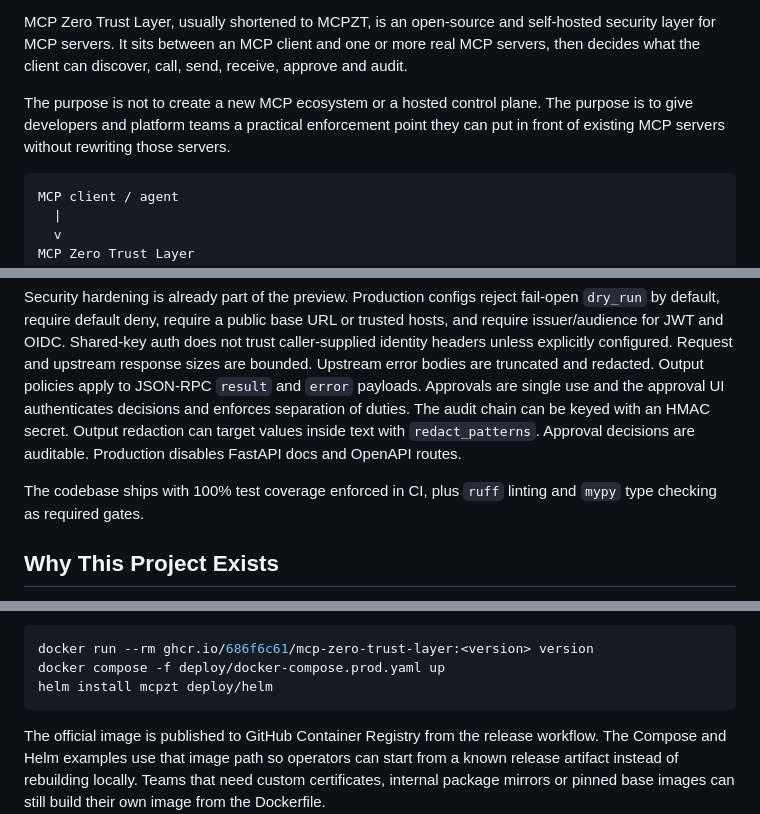
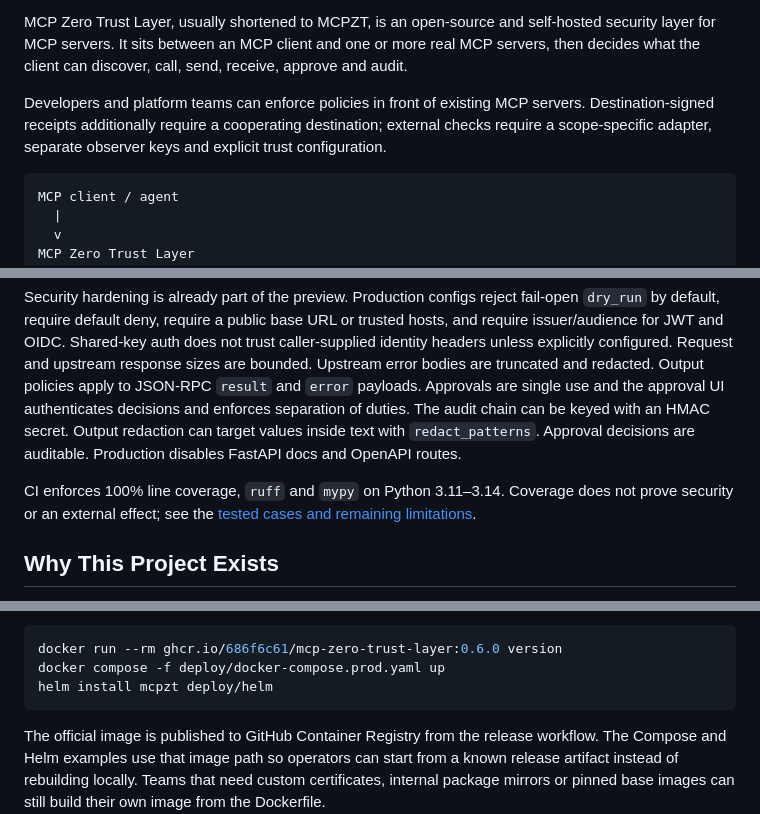
Before and after one commit to 686f6c61/mcp-zero-trust-layer, a Markdown page: README.md, 3 parts joined by grey strips. Drawn GitHub-style.

````diff
--- a/README.md
+++ b/README.md
@@ -2,7 +4,7 @@
 
 MCP Zero Trust Layer, usually shortened to MCPZT, is an open-source and self-hosted security layer for MCP servers. It sits between an MCP client and one or more real MCP servers, then decides what the client can discover, call, send, receive, approve and audit.
 
-The purpose is not to create a new MCP ecosystem or a hosted control plane. The purpose is to give developers and platform teams a practical enforcement point they can put in front of existing MCP servers without rewriting those servers.
+Developers and platform teams can enforce policies in front of existing MCP servers. Destination-signed receipts additionally require a cooperating destination; external checks require a scope-specific adapter, separate observer keys and explicit trust configuration.
 
 ```text
 MCP client / agent
@@ -43,7 +45,7 @@ The HTTP runtime supports MCP Streamable HTTP POST with JSON responses. GET SSE
 
 Security hardening is already part of the preview. Production configs reject fail-open `dry_run` by default, require default deny, require a public base URL or trusted hosts, and require issuer/audience for JWT and OIDC. Shared-key auth does not trust caller-supplied identity headers unless explicitly configured. Request and upstream response sizes are bounded. Upstream error bodies are truncated and redacted. Output policies apply to JSON-RPC `result` and `error` payloads. Approvals are single use and the approval UI authenticates decisions and enforces separation of duties. The audit chain can be keyed with an HMAC secret. Output redaction can target values inside text with `redact_patterns`. Approval decisions are auditable. Production disables FastAPI docs and OpenAPI routes.
 
-The codebase ships with 100% test coverage enforced in CI, plus `ruff` linting and `mypy` type checking as required gates.
+CI enforces 100% line coverage, `ruff` and `mypy` on Python 3.11–3.14. Coverage does not prove security or an external effect; see the [tested cases and remaining limitations](docs/TESTING_0.6.0.md).
 
 ## Why This Project Exists
 
@@ -1013,7 +1026,7 @@ In a sidecar deployment, the real MCP server binds to localhost inside the same
 The repository includes public deployment recipes under `deploy/`. The Docker Compose production example runs the container with a read-only filesystem, dropped Linux capabilities and explicit environment-backed secrets. The Helm chart is a starting point for Kubernetes sidecar or gateway deployments. It defaults to one replica because approval state is local by default, even when using SQLite. Scale-out deployments should use storage with correct locking semantics and deliberate operational ownership before increasing replicas.
 
 ```bash
-docker run --rm ghcr.io/686f6c61/mcp-zero-trust-layer:<version> version
+docker run --rm ghcr.io/686f6c61/mcp-zero-trust-layer:0.6.0 version
 docker compose -f deploy/docker-compose.prod.yaml up
 helm install mcpzt deploy/helm
 ```
````
Also changed, not shown: other parts of README.md (+22 -9 lines).
